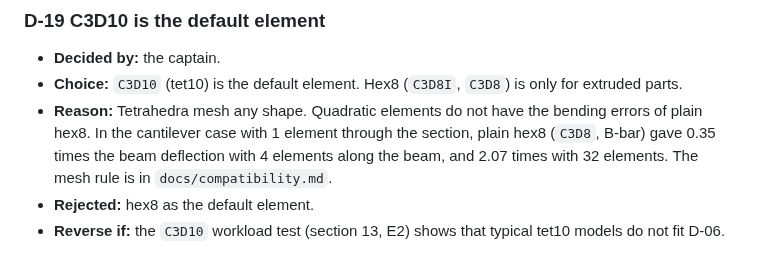
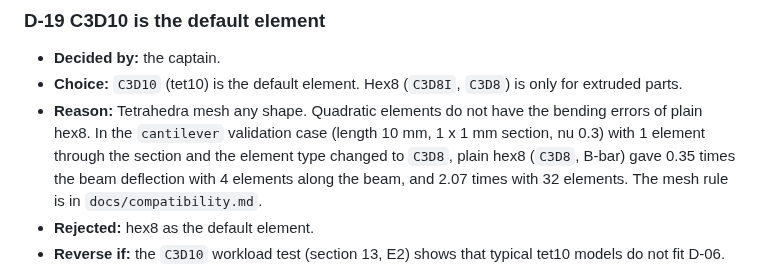
Before and after one commit to yujieteo/femahoy, a Markdown page: DESIGN.md, the part around the change. GitHub-like rendering.

```diff
--- a/DESIGN.md
+++ b/DESIGN.md
@@ -700,7 +700,7 @@ Each entry has an ID, the choice, the reason, the rejected options, and what wou
 ### D-19 C3D10 is the default element
 - **Decided by:** the captain.
 - **Choice:** `C3D10` (tet10) is the default element. Hex8 (`C3D8I`, `C3D8`) is only for extruded parts.
-- **Reason:** Tetrahedra mesh any shape. Quadratic elements do not have the bending errors of plain hex8. In the cantilever case with 1 element through the section, plain hex8 (`C3D8`, B-bar) gave 0.35 times the beam deflection with 4 elements along the beam, and 2.07 times with 32 elements. The mesh rule is in `docs/compatibility.md`.
+- **Reason:** Tetrahedra mesh any shape. Quadratic elements do not have the bending errors of plain hex8. In the `cantilever` validation case (length 10 mm, 1 x 1 mm section, nu 0.3) with 1 element through the section and the element type changed to `C3D8`, plain hex8 (`C3D8`, B-bar) gave 0.35 times the beam deflection with 4 elements along the beam, and 2.07 times with 32 elements. The mesh rule is in `docs/compatibility.md`.
 - **Rejected:** hex8 as the default element.
 - **Reverse if:** the `C3D10` workload test (section 13, E2) shows that typical tet10 models do not fit D-06.
 - **Built:** the `C3D10` element is on main (M2, PR 10). The M2b recipe makes `C3D10` meshes from CAD. `fh info` refuses a mesh with an inverted element (`mesh.jacobian.negative`). `fh info` and `fh mesh` refuse a hex8 mesh that is not one extrusion (`crates/cli/src/rules.rs`).
```
Also changed, not shown: README.md (+1 -1 lines), docs/compatibility.md (+4 -0 lines).
